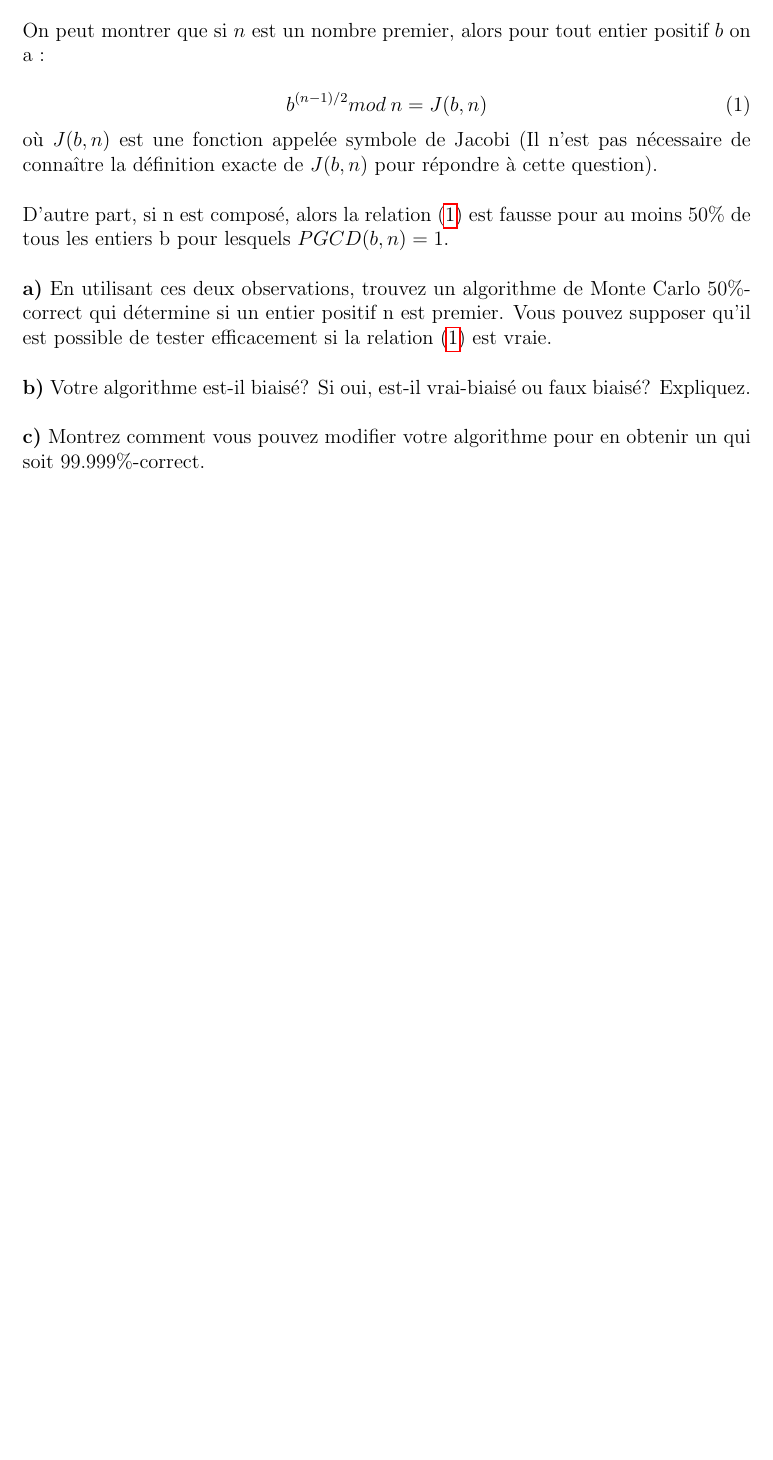
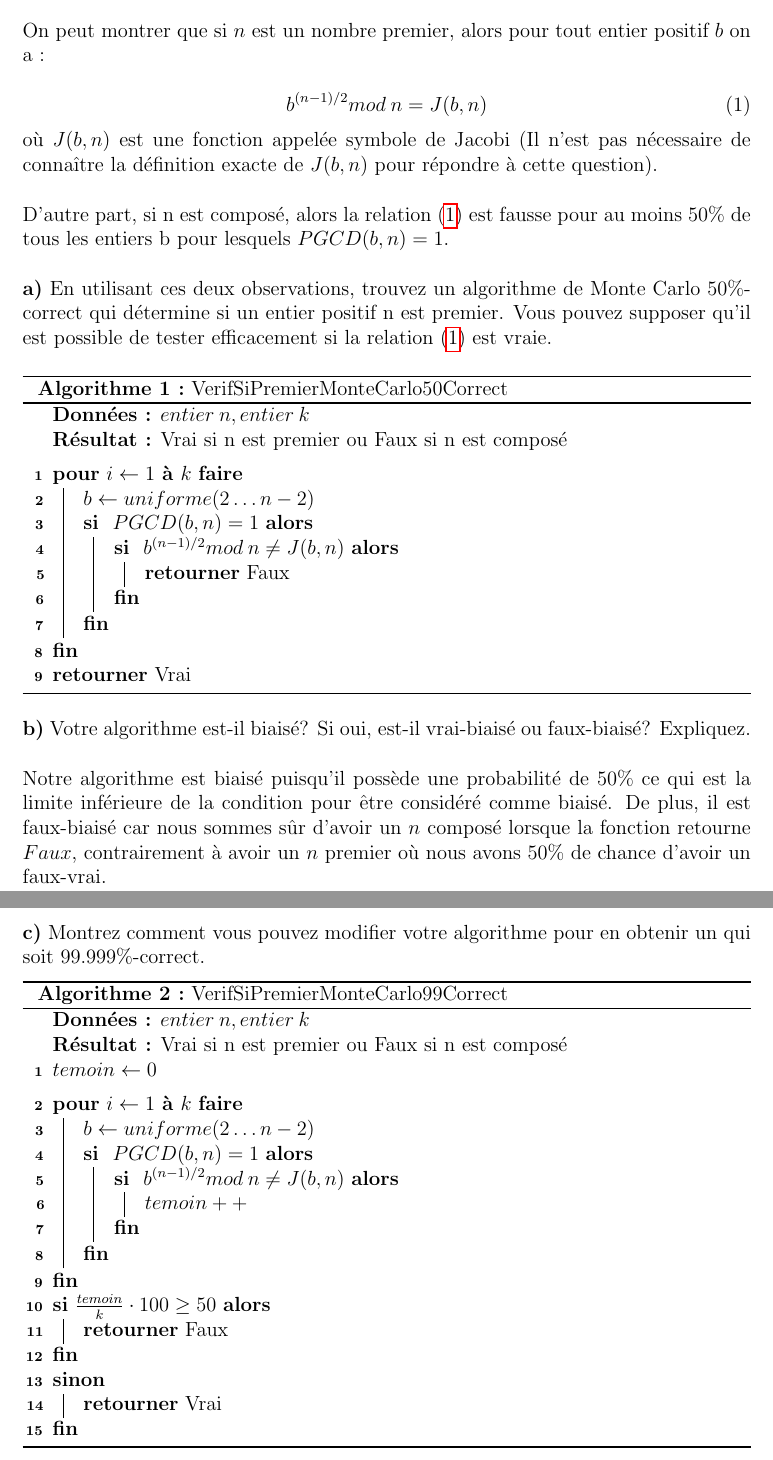
Before and after one commit to Alexis-Valotaire/algo-devoir-4, a LaTeX document (devoir4_Q2.tex): part of the page before the commit and two parts of pages 1 and 2 of 2 after it, the two joined at a grey line, cut so that both start at the same text, the shorter picture padded with empty space. Compiled offline with pdfLaTeX.

Commit message:
Num 2 fini mais pas sur

```diff
--- a/devoir4_Q2.tex
+++ b/devoir4_Q2.tex
@@ -16,8 +16,63 @@ D'autre part, si n est composé, alors la relation (\ref{eqQ21}) est fausse pour
 
 \textbf{a)} En utilisant ces deux observations, trouvez un algorithme de Monte Carlo 50\%-correct qui détermine si un entier positif n est premier. Vous pouvez supposer qu’il est possible de tester efficacement si la relation (\ref{eqQ21}) est vraie. \\
 
-\textbf{b)} Votre algorithme est-il biaisé? Si oui, est-il vrai-biaisé ou faux biaisé? Expliquez. \\
+\begin{algorithm}[H]
+	\KwData{\( entier \: n, entier \: k \)}
+    \KwResult{Vrai si n est premier ou Faux si n est composé}
+
+    \vspace{0.2cm}
+	\For{\( i \gets 1 $ \KwTo $ k \)}
+    {
+		\(b \gets uniforme(2 \dots n-2) \)
+
+		\If{ \(PGCD(b,n) = 1\)}{
+	    		\If{ \(b^{(n-1)/2} mod \: n \neq J(b,n)\)}{
+			    	\Return Faux
+				}
+	    	}
+	}
+
+	\Return Vrai
+
+      \caption{VerifSiPremierMonteCarlo50Correct}
+\end{algorithm}
+
+\vspace{0.4cm}
+
+\textbf{b)} Votre algorithme est-il biaisé? Si oui, est-il vrai-biaisé ou faux-biaisé? Expliquez. \\
+
+Notre algorithme est biaisé puisqu'il possède une probabilité de 50\% ce qui est la limite inférieure de la condition pour être considéré comme biaisé. De plus, il est faux-biaisé car nous sommes sûr d'avoir un \(n\) composé lorsque la fonction retourne \(Faux\), contrairement à avoir un \(n\) premier où nous avons 50\% de chance d'avoir un faux-vrai.
+
+\newpage
 
 \textbf{c)} Montrez comment vous pouvez modifier votre algorithme pour en obtenir un qui soit 99.999\%-correct.
 
+\vspace{0.2cm}
+
+\begin{algorithm}[H]
+	\KwData{\( entier \: n, entier \: k \)}
+    \KwResult{Vrai si n est premier ou Faux si n est composé}
+
+    \(temoin \gets 0 \)
+
+    \vspace{0.2cm}
+	\For{\( i \gets 1 $ \KwTo $ k \)}
+    {
+		\(b \gets uniforme(2 \dots n-2) \)
+
+		\If{ \(PGCD(b,n) = 1\)}{
+	    		\If{ \(b^{(n-1)/2} mod \: n \neq J(b,n)\)}{
+					\(temoin++\)
+				}
+	    	}
+	}
+	\If{\(\frac{temoin}{k} \cdot 100 \geq 50 \)}{
+		\Return Faux
+	} \Else{
+		\Return Vrai
+	}
+
+      \caption{VerifSiPremierMonteCarlo99Correct}
+\end{algorithm}
+
 \end{document}
```
